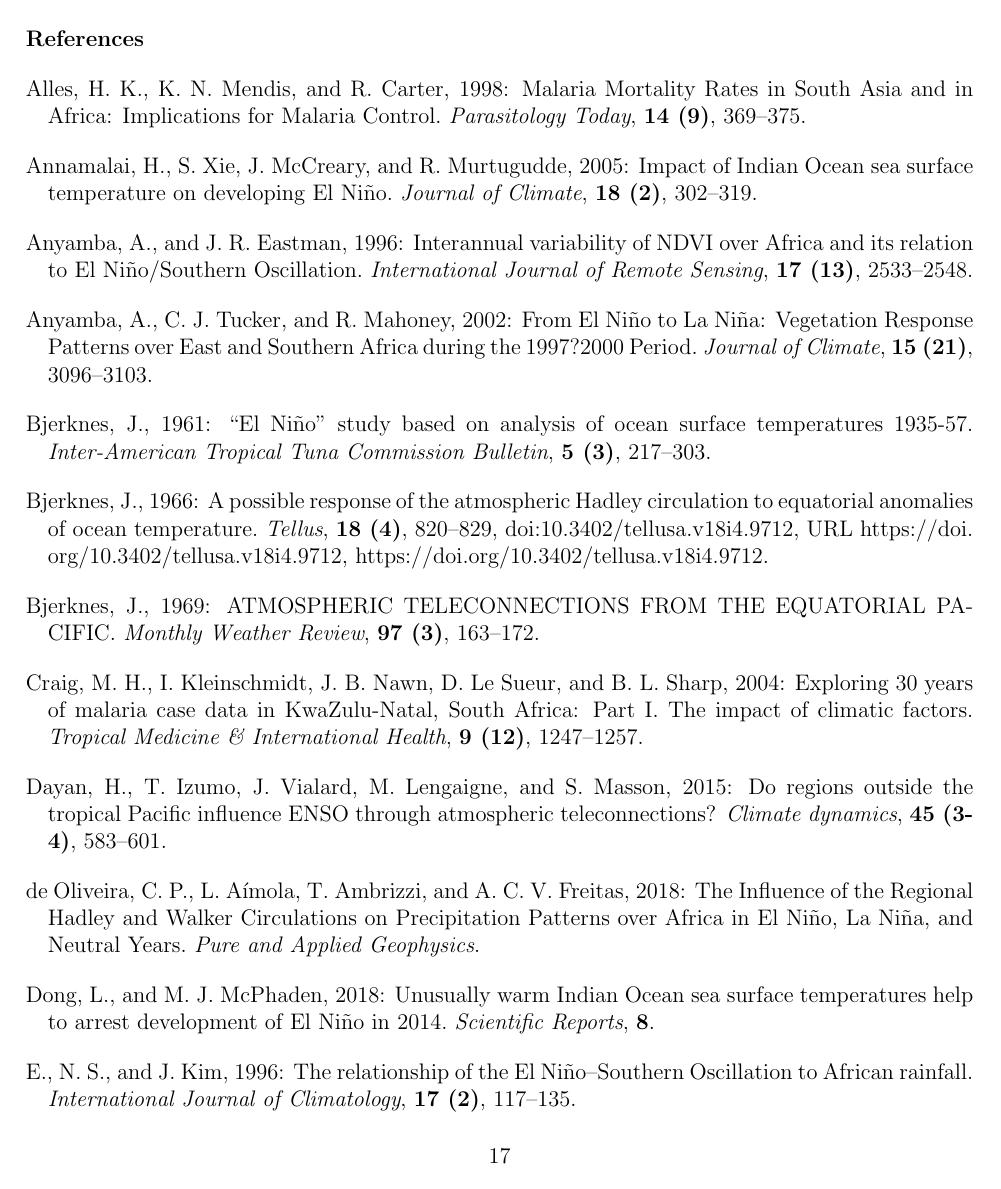
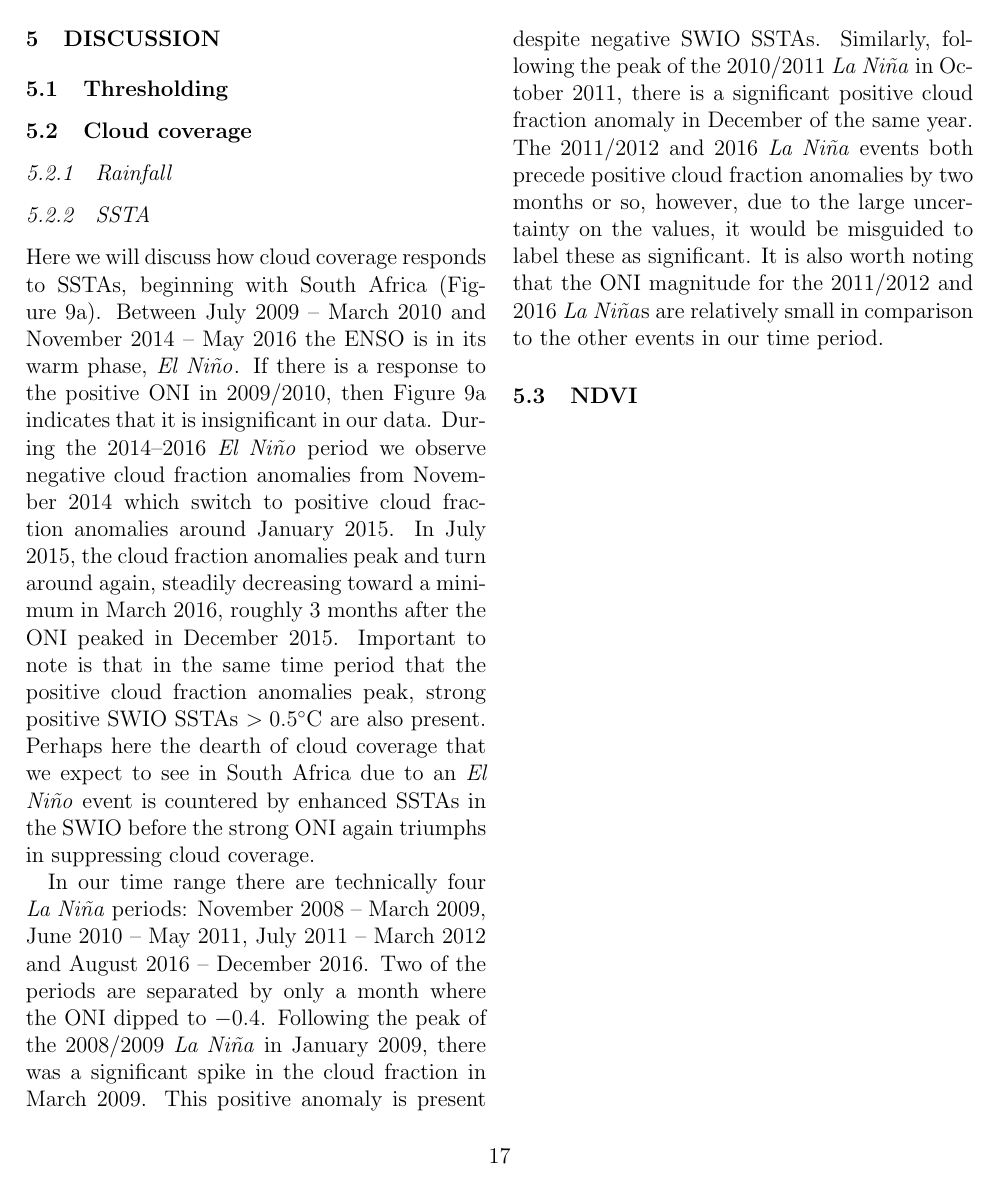
Before and after one commit to lconaboy/weathr, a LaTeX paper (report/report.tex, which reads report/discussion.tex): page 17 of 19 before the commit and page 17 of 20 after it. Compiled offline with pdfLaTeX.

Commit message:
begun discussion

```diff
--- /dev/null
+++ b/report/discussion.tex
@@ -0,0 +1,44 @@
+% Move stuff about ENSO events to results?
+\section{Discussion}
+\subsection{Thresholding}
+\subsection{Cloud coverage}
+\subsubsection{Rainfall}
+\subsubsection{SSTA}
+Here we will discuss how cloud coverage responds to SSTAs, beginning
+with South Africa (Figure \ref{fig:cf_t_south}). Between July 2009 --
+March 2010 and November 2014 -- May 2016 the ENSO is in its warm phase,
+\elnino{}. If there is a response to the positive ONI in 2009/2010,
+then Figure \ref{fig:cf_t_south} indicates that it is insignificant in
+our data. During the 2014--2016 \elnino{} period we observe negative
+cloud fraction anomalies from November 2014 which switch to positive
+cloud fraction anomalies around January 2015. In July 2015, the cloud
+fraction anomalies peak and turn around again, steadily decreasing
+toward a minimum in March 2016, roughly 3 months after the ONI peaked
+in December 2015. Important to note is that in the same time period
+that the positive cloud fraction anomalies peak, strong positive SWIO
+SSTAs $>0.5^{\circ}$C are also present. Perhaps here the dearth of cloud
+coverage that we expect to see in South Africa due to an \elnino{}
+event is countered by enhanced SSTAs in the SWIO before the strong ONI
+again triumphs in suppressing cloud coverage.
+
+In our time range there are technically four \nina{} periods: November
+2008 -- March 2009, June 2010 -- May 2011, July 2011 -- March 2012 and
+August 2016 -- December 2016. Two of the periods are separated by only
+a month where the ONI dipped to $-0.4$. Following the peak of the
+2008/2009 \nina{} in January 2009, there was a significant spike in
+the cloud fraction in March 2009.  This positive anomaly is present
+despite negative SWIO SSTAs. Similarly, following the peak of the
+2010/2011 \nina{} in October 2011, there is a significant positive
+cloud fraction anomaly in December of the same year. The 2011/2012 and
+2016 \nina{} events both precede positive cloud fraction anomalies by
+two months or so, however, due to the large uncertainty on the values,
+it would be misguided to label these as significant. It is also worth
+noting that the ONI magnitude for the 2011/2012 and 2016 \nina s are
+relatively small in comparison to the other events in our time period.
+
+% EA - EN
+
+% EA - LN
+% EA - Neutral?
+% Concluding
+\subsection{NDVI}
```
Also changed, not shown: report/report.tex (+1 -1 lines), report/results.tex (+1 -1 lines).
